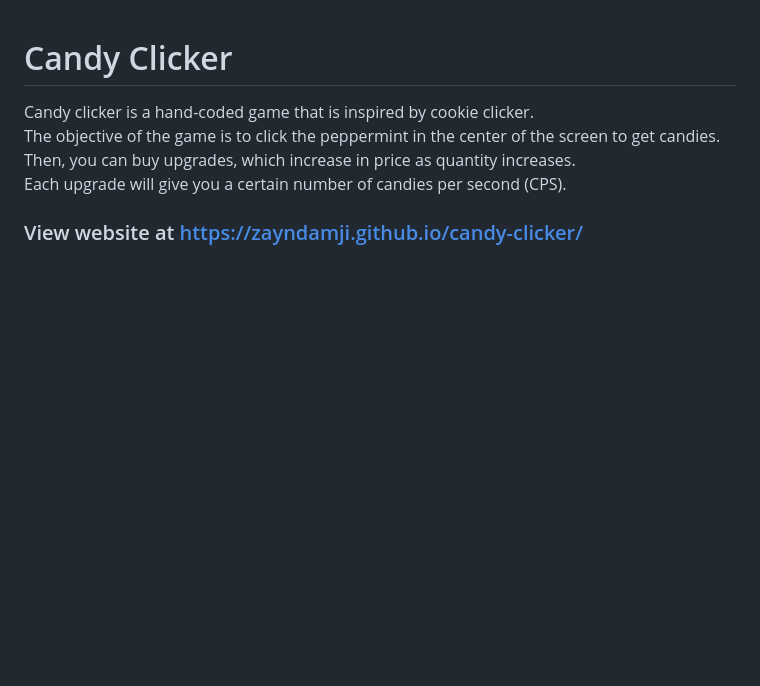
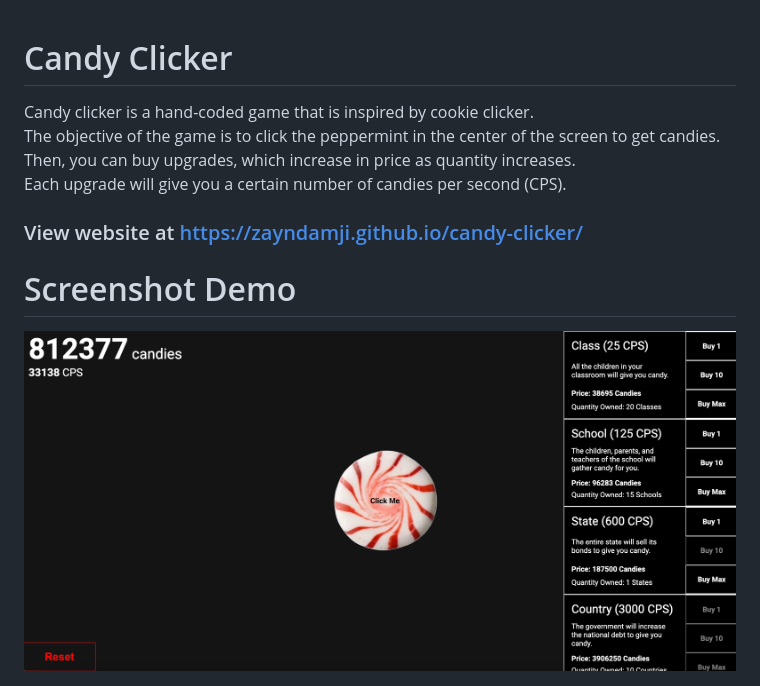
Before and after one commit to zayndamji/candy-clicker, a Markdown page: README.md, the part around the change. GitHub-like rendering; pictures changed too: screenshot.png (added); blank space fills up the shorter version.

```diff
--- a/README.md
+++ b/README.md
@@ -6,3 +6,7 @@ Then, you can buy upgrades, which increase in price as quantity increases.
 Each upgrade will give you a certain number of candies per second (CPS).
 
 ### View website at https://zayndamji.github.io/candy-clicker/
+
+# Screenshot Demo
+
+<img src="screenshot.png">
```
Also changed, not shown: candy.png.
